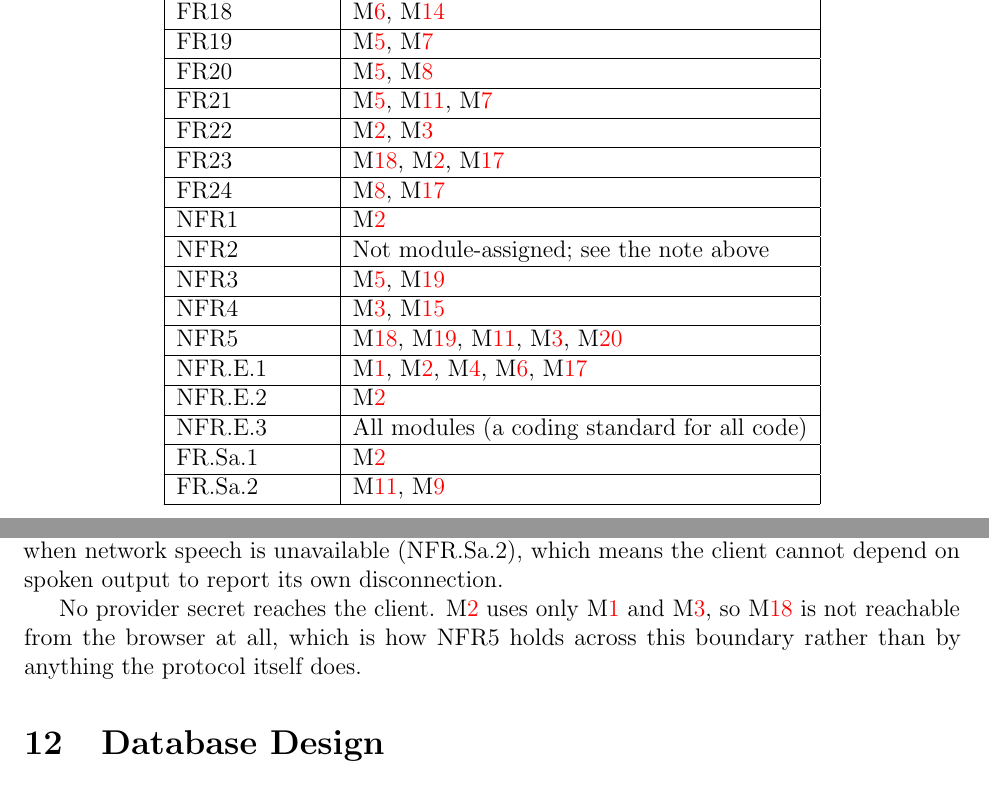
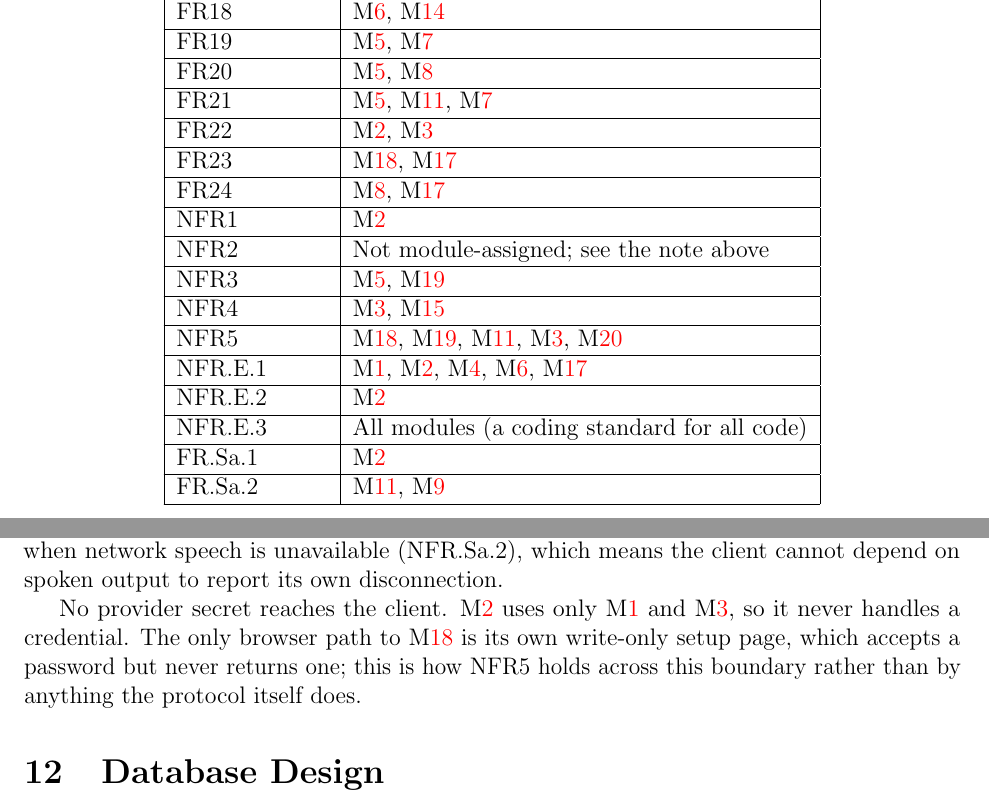
Before and after one commit to NaturalControl/natural-control, a LaTeX document (docs/Design/SoftArchitecture/MG.tex): two parts of pages 15 and 19 of 21, joined at a grey line, cut so that both start at the same text. Compiled offline with pdfLaTeX.

Commit message:
Give password entry a defined path through M18's setup page
Nothing called M18's put: the MIS said passwords came from the client,
while the MG said the client cannot reach M18. Name M18's write-only
setup page (SRS FR23) as the only caller, reword the MG protocol
section to match, and drop M2 from the FR23 trace.

```diff
--- a/docs/Design/SoftArchitecture/MG.tex
+++ b/docs/Design/SoftArchitecture/MG.tex
@@ -647,7 +647,7 @@ FR21 & \mref{mCtrl}, \mref{mHist}, \mref{mTask}\\
 \hline
 FR22 & \mref{mClient}, \mref{mVoice}\\
 \hline
-FR23 & \mref{mCreds}, \mref{mClient}, \mref{mWeb}\\
+FR23 & \mref{mCreds}, \mref{mWeb}\\
 \hline
 FR24 & \mref{mGate}, \mref{mWeb}\\
 \hline
@@ -934,9 +934,10 @@ speech is unavailable (NFR.Sa.2), which means the client cannot depend on spoken
 output to report its own disconnection.
 
 No provider secret reaches the client. \mref{mClient} uses only \mref{mAudio}
-and \mref{mVoice}, so \mref{mCreds} is not reachable from the browser at all,
-which is how NFR5 holds across this boundary rather than by anything the
-protocol itself does.
+and \mref{mVoice}, so it never handles a credential. The only browser path to
+\mref{mCreds} is its own write-only setup page, which accepts a password but
+never returns one; this is how NFR5 holds across this boundary rather than by
+anything the protocol itself does.
 
 \section{Database Design}
 
```
Also changed, not shown: docs/Design/SoftDetailedDes/MIS.tex (+4 -3 lines).
